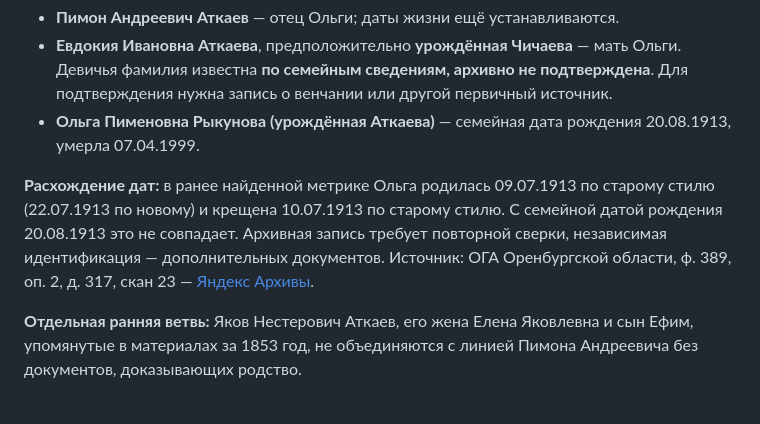
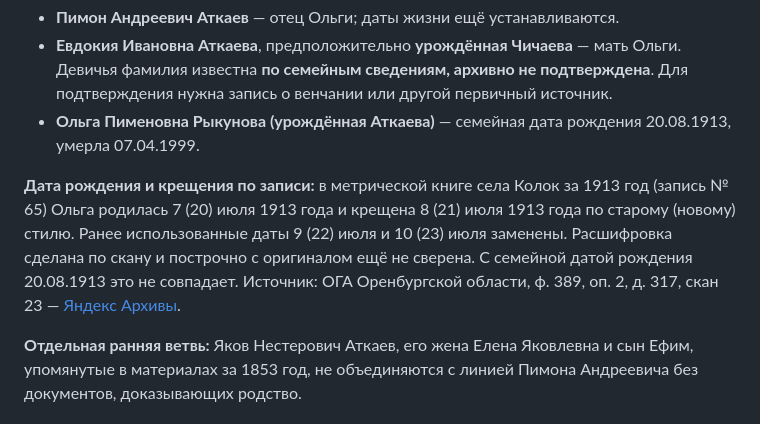
Before and after one commit to kilevoy/rykunov-family-tree, a Markdown page: README.md, the part around the change. GitHub-like rendering.

Commit message:
Fix Olga's birth and baptism dates from metric record No. 65
Dates now follow the 1913 Kolok metric book (scan 23): born 7 (20) July,
baptised 8 (21) July 1913 Old (New) Style. Transcription not yet
checked against the original page.

Claude-Session: https://claude.ai/code/session_01S12mK7vGoZ6aMaPuuFbbmo

```diff
--- a/README.md
+++ b/README.md
@@ -38,7 +38,7 @@
 - **Евдокия Ивановна Аткаева**, предположительно **урождённая Чичаева** — мать Ольги. Девичья фамилия известна **по семейным сведениям, архивно не подтверждена**. Для подтверждения нужна запись о венчании или другой первичный источник.
 - **Ольга Пименовна Рыкунова (урождённая Аткаева)** — семейная дата рождения 20.08.1913, умерла 07.04.1999.
 
-**Расхождение дат:** в ранее найденной метрике Ольга родилась 09.07.1913 по старому стилю (22.07.1913 по новому) и крещена 10.07.1913 по старому стилю. С семейной датой рождения 20.08.1913 это не совпадает. Архивная запись требует повторной сверки, независимая идентификация — дополнительных документов. Источник: ОГА Оренбургской области, ф. 389, оп. 2, д. 317, скан 23 — [Яндекс Архивы](https://yandex.ru/archive/catalog/fc63a769-c6f4-40cd-b063-a8d6b3716f5d/23).
+**Дата рождения и крещения по записи:** в метрической книге села Колок за 1913 год (запись № 65) Ольга родилась 7 (20) июля 1913 года и крещена 8 (21) июля 1913 года по старому (новому) стилю. Ранее использованные даты 9 (22) июля и 10 (23) июля заменены. Расшифровка сделана по скану и построчно с оригиналом ещё не сверена. С семейной датой рождения 20.08.1913 это не совпадает. Источник: ОГА Оренбургской области, ф. 389, оп. 2, д. 317, скан 23 — [Яндекс Архивы](https://yandex.ru/archive/catalog/fc63a769-c6f4-40cd-b063-a8d6b3716f5d/23).
 
 **Отдельная ранняя ветвь:** Яков Нестерович Аткаев, его жена Елена Яковлевна и сын Ефим, упомянутые в материалах за 1853 год, не объединяются с линией Пимона Андреевича без документов, доказывающих родство.
 
```
